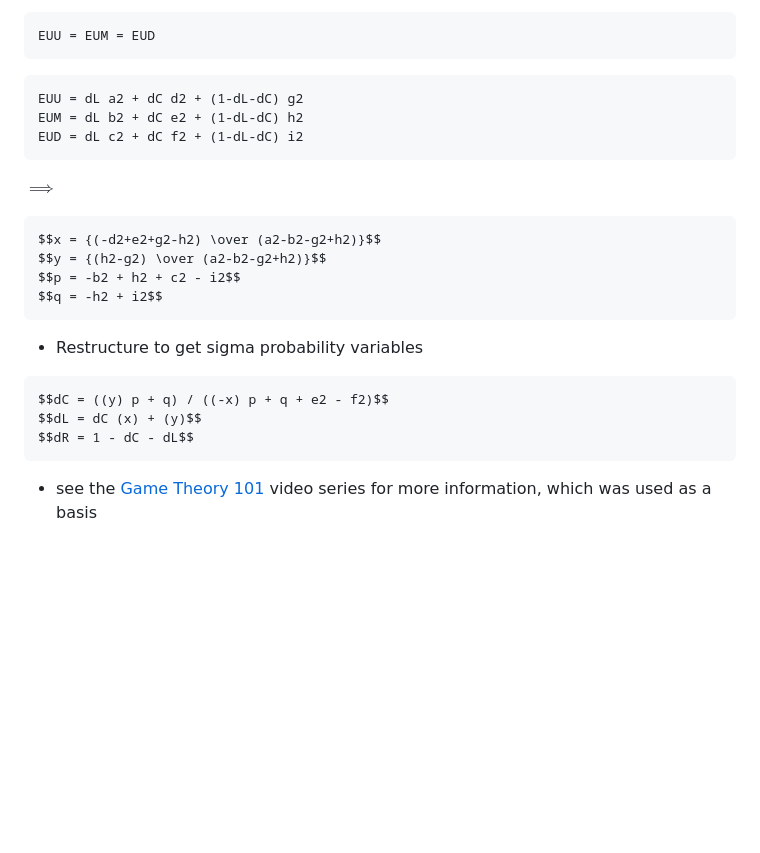
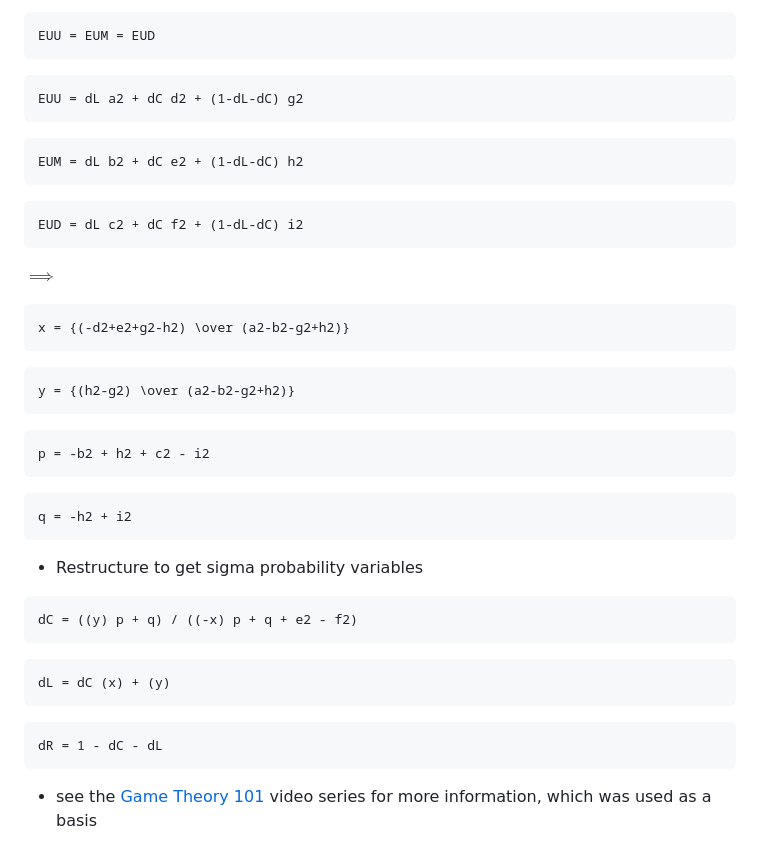
Before and after one commit to AU-VisualizationOfGameTheoryPrinciples/RPSGameVisualization, a Markdown page: README.md, the part around the change. GitHub-like rendering; blank space fills up the shorter version.

Commit message:
try to fix readme math expressions

````diff
--- a/README.md
+++ b/README.md
@@ -32,25 +32,39 @@ EUU = EUM = EUD
 
 ```math
 EUU = dL a2 + dC d2 + (1-dL-dC) g2
+```
+```math
 EUM = dL b2 + dC e2 + (1-dL-dC) h2
+```
+```math
 EUD = dL c2 + dC f2 + (1-dL-dC) i2
 ```
 
 $\implies$
 
 ```math
-$$x = {(-d2+e2+g2-h2) \over (a2-b2-g2+h2)}$$
-$$y = {(h2-g2) \over (a2-b2-g2+h2)}$$
-$$p = -b2 + h2 + c2 - i2$$
-$$q = -h2 + i2$$
+x = {(-d2+e2+g2-h2) \over (a2-b2-g2+h2)}
+```
+```math
+y = {(h2-g2) \over (a2-b2-g2+h2)}
+```
+```math
+p = -b2 + h2 + c2 - i2
+```
+```math
+q = -h2 + i2
 ```
 
 - Restructure to get sigma probability variables
 
 ```math
-$$dC = ((y) p + q) / ((-x) p + q + e2 - f2)$$
-$$dL = dC (x) + (y)$$
-$$dR = 1 - dC - dL$$
+dC = ((y) p + q) / ((-x) p + q + e2 - f2)
+```
+```math
+dL = dC (x) + (y)
+```
+```math
+dR = 1 - dC - dL
 ```
 
 - see the [Game Theory 101](https://www.youtube.com/watch?v=C6_72XPpKNQ&list=PLKI1h_nAkaQoDzI4xDIXzx6U2ergFmedo&index=39) video series for more information, which was used as a basis
````
